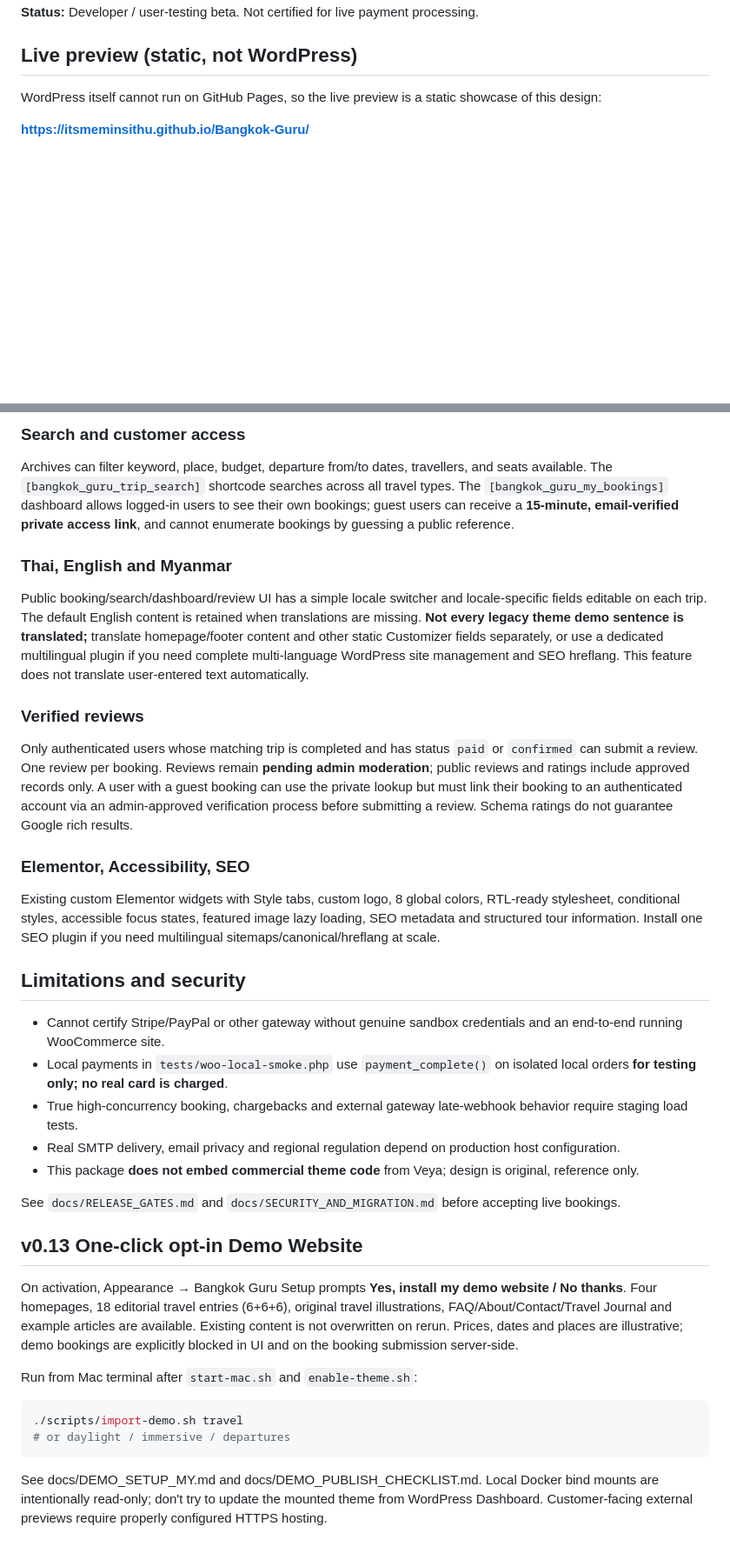
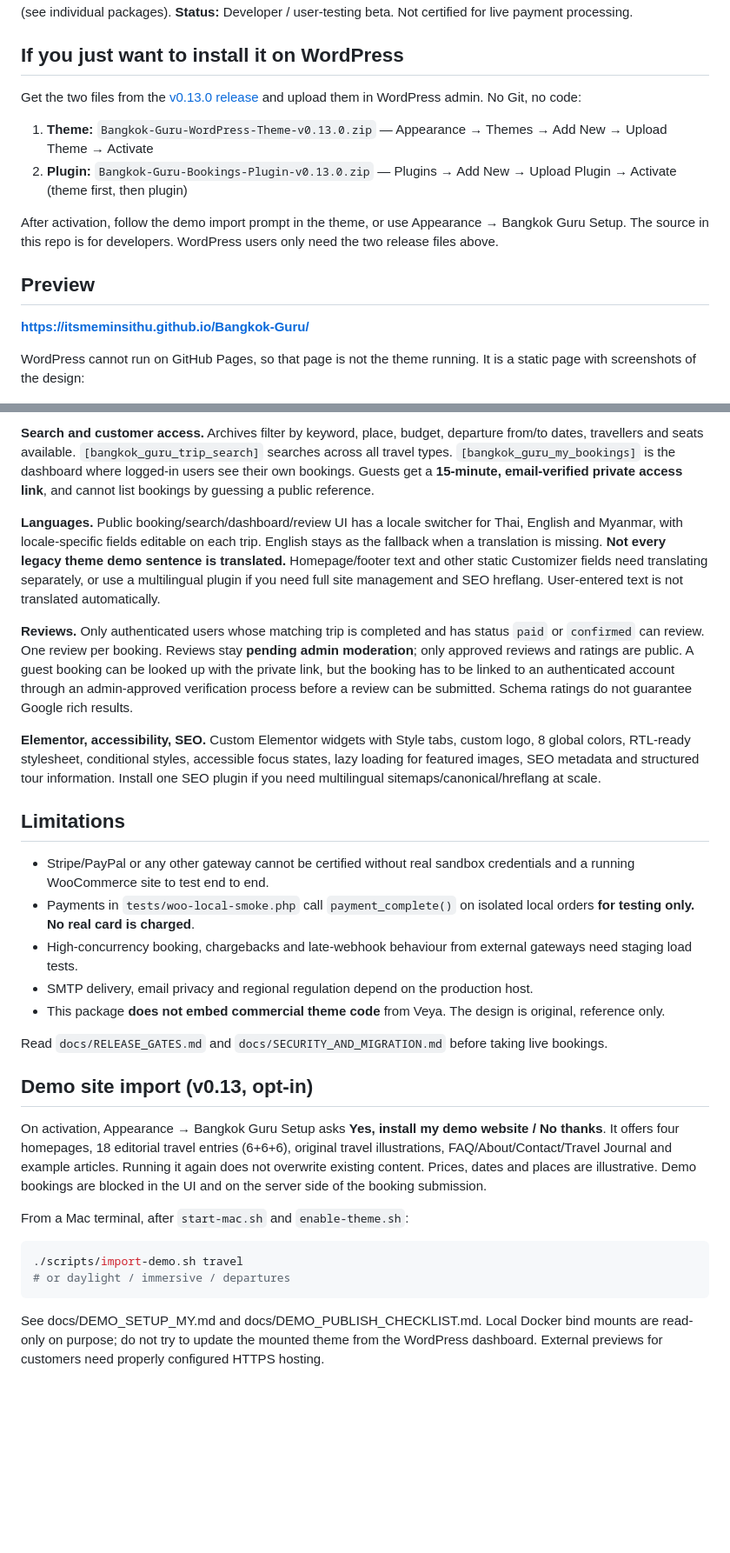
Before and after one commit to itsmeminsithu/Bangkok-Guru, a Markdown page: README.md, 2 parts joined by grey strips. Shown at 87% size. GitHub-like rendering; blank space fills up the shorter version.

````diff
--- a/README.md
+++ b/README.md
@@ -5,11 +5,20 @@
 **License:** GPL-2.0-or-later for original source code (see individual packages).
 **Status:** Developer / user-testing beta. Not certified for live payment processing.
 
-## Live preview (static, not WordPress)
+## If you just want to install it on WordPress
 
-WordPress itself cannot run on GitHub Pages, so the live preview is a static showcase of this design:
+Get the two files from the [v0.13.0 release](https://github.com/itsmeminsithu/Bangkok-Guru/releases/tag/v0.13.0) and upload them in WordPress admin. No Git, no code:
+
+1. **Theme:** `Bangkok-Guru-WordPress-Theme-v0.13.0.zip` — Appearance → Themes → Add New → Upload Theme → Activate
+2. **Plugin:** `Bangkok-Guru-Bookings-Plugin-v0.13.0.zip` — Plugins → Add New → Upload Plugin → Activate (theme first, then plugin)
+
+After activation, follow the demo import prompt in the theme, or use Appearance → Bangkok Guru Setup. The source in this repo is for developers. WordPress users only need the two release files above.
+
+## Preview
 
 **https://itsmeminsithu.github.io/Bangkok-Guru/**
+
+WordPress cannot run on GitHub Pages, so that page is not the theme running. It is a static page with screenshots of the design:
 
 ![Home hero](docs/preview/screenshots/01-home-hero.png)
 ![Find your next journey](docs/preview/screenshots/02-find-journey.png)
@@ -85,35 +82,31 @@ Atomic seat holds, availability, waiting list, unique references, prices, early
 
-### Search and customer access
-Archives can filter keyword, place, budget, departure from/to dates, travellers, and seats available. The `[bangkok_guru_trip_search]` shortcode searches across all travel types. The `[bangkok_guru_my_bookings]` dashboard allows logged-in users to see their own bookings; guest users can receive a **15-minute, email-verified private access link**, and cannot enumerate bookings by guessing a public reference.
+**Search and customer access.** Archives filter by keyword, place, budget, departure from/to dates, travellers and seats available. `[bangkok_guru_trip_search]` searches across all travel types. `[bangkok_guru_my_bookings]` is the dashboard where logged-in users see their own bookings. Guests get a **15-minute, email-verified private access link**, and cannot list bookings by guessing a public reference.
 
-### Thai, English and Myanmar
-Public booking/search/dashboard/review UI has a simple locale switcher and locale-specific fields editable on each trip. The default English content is retained when translations are missing. **Not every legacy theme demo sentence is translated;** translate homepage/footer content and other static Customizer fields separately, or use a dedicated multilingual plugin if you need complete multi-language WordPress site management and SEO hreflang. This feature does not translate user-entered text automatically.
+**Languages.** Public booking/search/dashboard/review UI has a locale switcher for Thai, English and Myanmar, with locale-specific fields editable on each trip. English stays as the fallback when a translation is missing. **Not every legacy theme demo sentence is translated.** Homepage/footer text and other static Customizer fields need translating separately, or use a multilingual plugin if you need full site management and SEO hreflang. User-entered text is not translated automatically.
 
-### Verified reviews
-Only authenticated users whose matching trip is completed and has status `paid` or `confirmed` can submit a review. One review per booking. Reviews remain **pending admin moderation**; public reviews and ratings include approved records only. A user with a guest booking can use the private lookup but must link their booking to an authenticated account via an admin-approved verification process before submitting a review. Schema ratings do not guarantee Google rich results.
+**Reviews.** Only authenticated users whose matching trip is completed and has status `paid` or `confirmed` can review. One review per booking. Reviews stay **pending admin moderation**; only approved reviews and ratings are public. A guest booking can be looked up with the private link, but the booking has to be linked to an authenticated account through an admin-approved verification process before a review can be submitted. Schema ratings do not guarantee Google rich results.
 
-### Elementor, Accessibility, SEO
-Existing custom Elementor widgets with Style tabs, custom logo, 8 global colors, RTL-ready stylesheet, conditional styles, accessible focus states, featured image lazy loading, SEO metadata and structured tour information. Install one SEO plugin if you need multilingual sitemaps/canonical/hreflang at scale.
+**Elementor, accessibility, SEO.** Custom Elementor widgets with Style tabs, custom logo, 8 global colors, RTL-ready stylesheet, conditional styles, accessible focus states, lazy loading for featured images, SEO metadata and structured tour information. Install one SEO plugin if you need multilingual sitemaps/canonical/hreflang at scale.
 
-## Limitations and security
+## Limitations
 
-- Cannot certify Stripe/PayPal or other gateway without genuine sandbox credentials and an end-to-end running WooCommerce site.
-- Local payments in `tests/woo-local-smoke.php` use `payment_complete()` on isolated local orders **for testing only; no real card is charged**.
-- True high-concurrency booking, chargebacks and external gateway late-webhook behavior require staging load tests.
-- Real SMTP delivery, email privacy and regional regulation depend on production host configuration.
-- This package **does not embed commercial theme code** from Veya; design is original, reference only.
+- Stripe/PayPal or any other gateway cannot be certified without real sandbox credentials and a running WooCommerce site to test end to end.
+- Payments in `tests/woo-local-smoke.php` call `payment_complete()` on isolated local orders **for testing only. No real card is charged**.
+- High-concurrency booking, chargebacks and late-webhook behaviour from external gateways need staging load tests.
+- SMTP delivery, email privacy and regional regulation depend on the production host.
+- This package **does not embed commercial theme code** from Veya. The design is original, reference only.
 
-See `docs/RELEASE_GATES.md` and `docs/SECURITY_AND_MIGRATION.md` before accepting live bookings.
+Read `docs/RELEASE_GATES.md` and `docs/SECURITY_AND_MIGRATION.md` before taking live bookings.
 
-## v0.13 One-click opt-in Demo Website
+## Demo site import (v0.13, opt-in)
 
-On activation, Appearance → Bangkok Guru Setup prompts **Yes, install my demo website / No thanks**. Four homepages, 18 editorial travel entries (6+6+6), original travel illustrations, FAQ/About/Contact/Travel Journal and example articles are available. Existing content is not overwritten on rerun. Prices, dates and places are illustrative; demo bookings are explicitly blocked in UI and on the booking submission server-side.
+On activation, Appearance → Bangkok Guru Setup asks **Yes, install my demo website / No thanks**. It offers four homepages, 18 editorial travel entries (6+6+6), original travel illustrations, FAQ/About/Contact/Travel Journal and example articles. Running it again does not overwrite existing content. Prices, dates and places are illustrative. Demo bookings are blocked in the UI and on the server side of the booking submission.
 
-Run from Mac terminal after `start-mac.sh` and `enable-theme.sh`:
+From a Mac terminal, after `start-mac.sh` and `enable-theme.sh`:
 
 ```bash
 ./scripts/import-demo.sh travel
 # or daylight / immersive / departures
 ```
 
-See docs/DEMO_SETUP_MY.md and docs/DEMO_PUBLISH_CHECKLIST.md. Local Docker bind mounts are intentionally read-only; don't try to update the mounted theme from WordPress Dashboard. Customer-facing external previews require properly configured HTTPS hosting.
+See docs/DEMO_SETUP_MY.md and docs/DEMO_PUBLISH_CHECKLIST.md. Local Docker bind mounts are read-only on purpose; do not try to update the mounted theme from the WordPress dashboard. External previews for customers need properly configured HTTPS hosting.
````
Also changed, not shown: other parts of README.md (+22 -34 lines).
